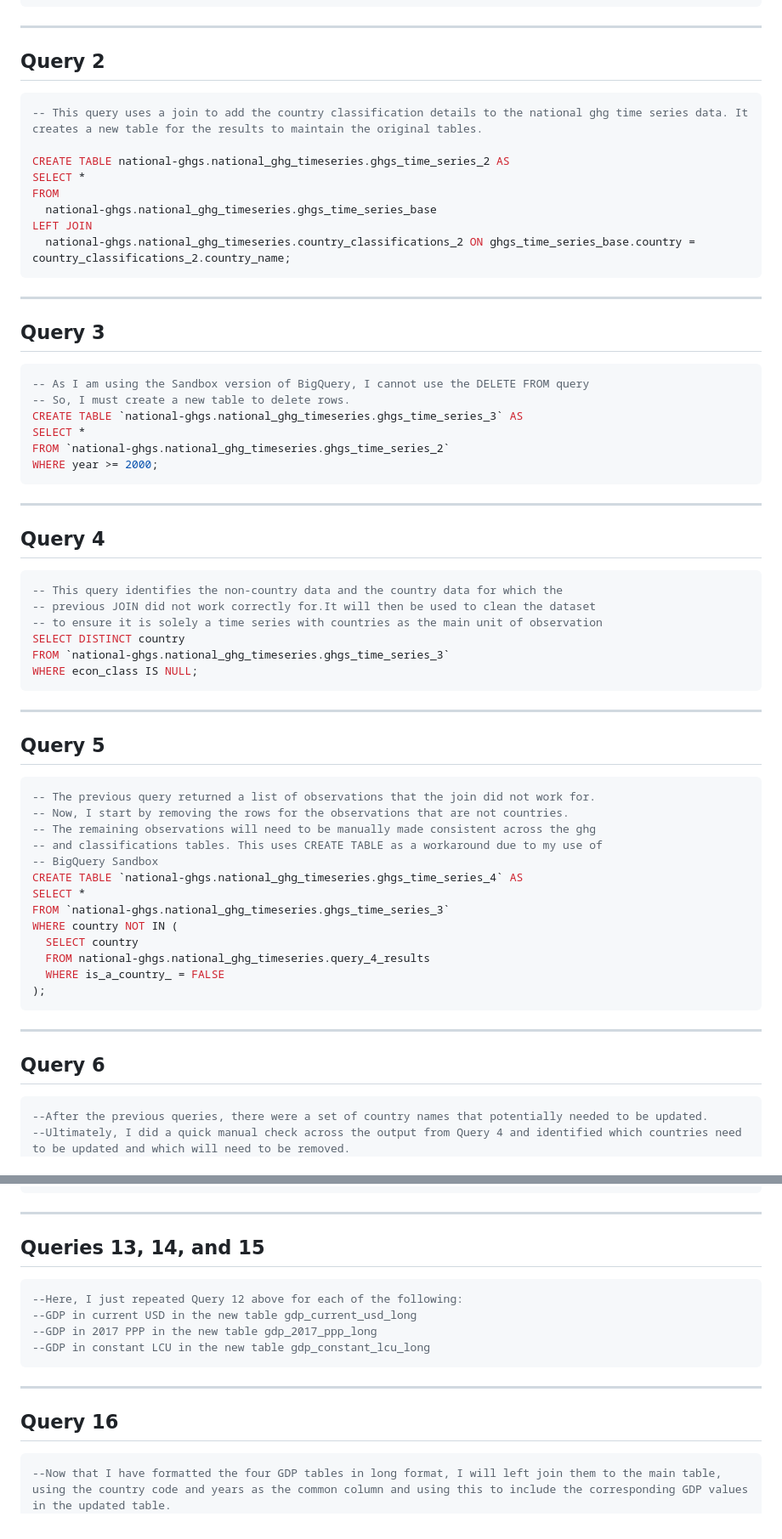
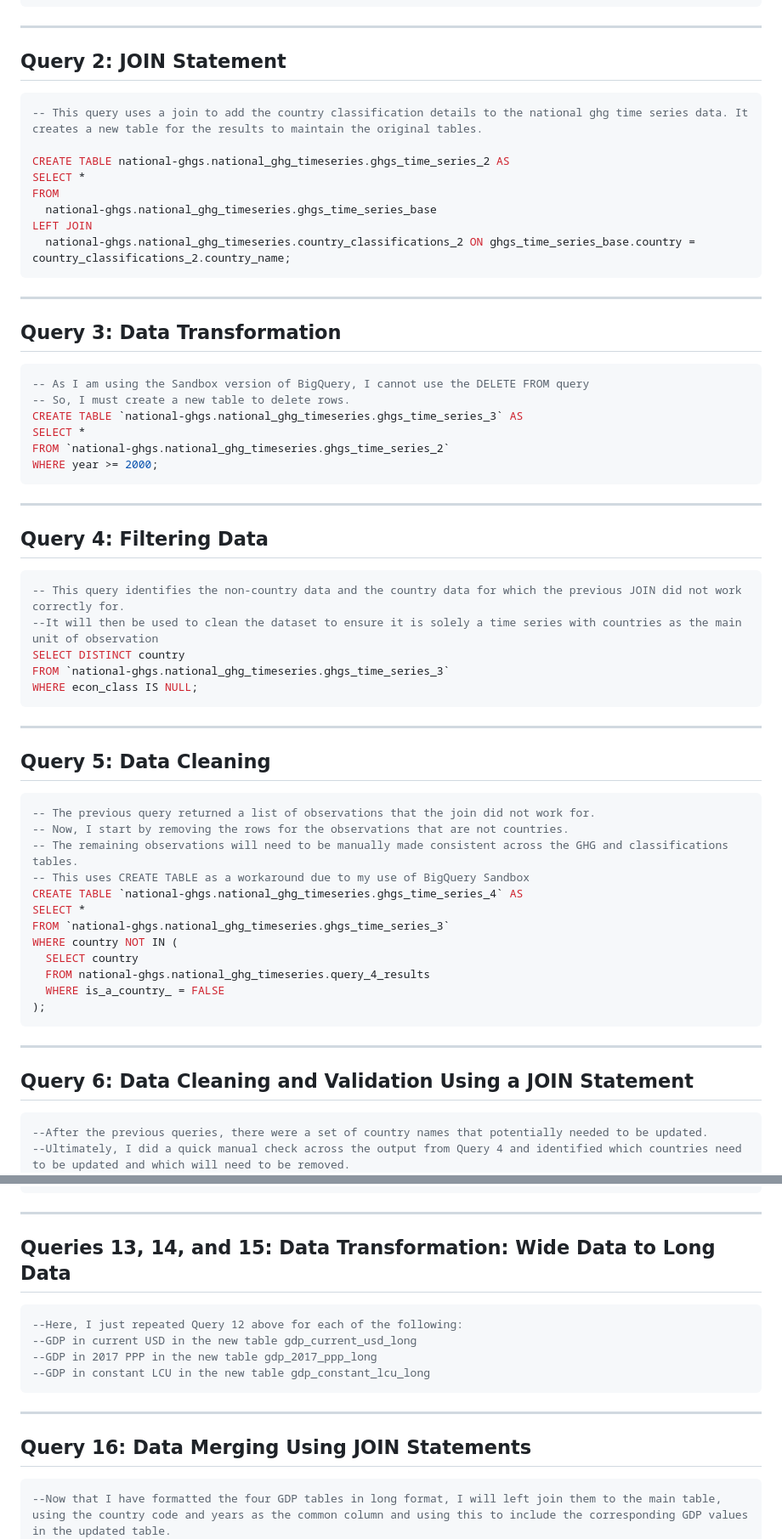
Before and after one commit to sjkamens/National-GHG-Emissions-Project, a Markdown page: National-Greenhouse-Gas-Emissions.md, 2 parts joined by grey strips. Shown: that part at 85% size. GitHub-like rendering.

````diff
--- a/National-Greenhouse-Gas-Emissions.md
+++ b/National-Greenhouse-Gas-Emissions.md
@@ -40,7 +47,7 @@ SELECT *
 FROM national-ghgs.national_ghg_timeseries.country_classifications_2 LIMIT 10;
 ```
 ---------------------------------------
-## Query 2
+## Query 2: JOIN Statement
 ```sql
 -- This query uses a join to add the country classification details to the national ghg time series data. It creates a new table for the results to maintain the original tables.
 
@@ -52,7 +59,7 @@ LEFT JOIN
   national-ghgs.national_ghg_timeseries.country_classifications_2 ON ghgs_time_series_base.country = country_classifications_2.country_name;
 ```
 --------------------------------------------
-## Query 3
+## Query 3: Data Transformation
 ```sql
 -- As I am using the Sandbox version of BigQuery, I cannot use the DELETE FROM query
 -- So, I must create a new table to delete rows.
@@ -62,23 +69,21 @@ FROM `national-ghgs.national_ghg_timeseries.ghgs_time_series_2`
 WHERE year >= 2000;
 ```
 --------------------------------------------
-## Query 4
+## Query 4: Filtering Data
 ```sql
--- This query identifies the non-country data and the country data for which the
--- previous JOIN did not work correctly for.It will then be used to clean the dataset
--- to ensure it is solely a time series with countries as the main unit of observation
+-- This query identifies the non-country data and the country data for which the previous JOIN did not work correctly for.
+--It will then be used to clean the dataset to ensure it is solely a time series with countries as the main unit of observation
 SELECT DISTINCT country
 FROM `national-ghgs.national_ghg_timeseries.ghgs_time_series_3`
 WHERE econ_class IS NULL;
 ```
 ---------------------------------------------
-## Query 5
+## Query 5: Data Cleaning
 ```sql
 -- The previous query returned a list of observations that the join did not work for.
 -- Now, I start by removing the rows for the observations that are not countries.
--- The remaining observations will need to be manually made consistent across the ghg
--- and classifications tables. This uses CREATE TABLE as a workaround due to my use of
--- BigQuery Sandbox
+-- The remaining observations will need to be manually made consistent across the GHG and classifications tables.
+-- This uses CREATE TABLE as a workaround due to my use of BigQuery Sandbox
 CREATE TABLE `national-ghgs.national_ghg_timeseries.ghgs_time_series_4` AS
 SELECT *
 FROM `national-ghgs.national_ghg_timeseries.ghgs_time_series_3`
@@ -89,7 +94,7 @@ WHERE country NOT IN (
 );
 ```
 -----------------------------------------------------
-## Query 6
+## Query 6: Data Cleaning and Validation Using a JOIN Statement
 ```sql
 --After the previous queries, there were a set of country names that potentially needed to be updated.
 --Ultimately, I did a quick manual check across the output from Query 4 and identified which countries need to be updated and which will need to be removed.
@@ -234,7 +239,7 @@ UNION ALL
 SELECT string_field_1, "2022" AS year, double_field_66 AS value FROM `national-ghgs.national_ghg_timeseries.gdp_2015_usd`;
 ```
 -------------------------------------------------------
-## Queries 13, 14, and 15
+## Queries 13, 14, and 15: Data Transformation: Wide Data to Long Data
 ```sql
 --Here, I just repeated Query 12 above for each of the following:
 --GDP in current USD in the new table gdp_current_usd_long
@@ -242,7 +247,7 @@ SELECT string_field_1, "2022" AS year, double_field_66 AS value FROM `national-g
 --GDP in constant LCU in the new table gdp_constant_lcu_long
 ```
 --------------------------------------------------------
-## Query 16
+## Query 16: Data Merging Using JOIN Statements
 ```sql
 --Now that I have formatted the four GDP tables in long format, I will left join them to the main table, using the country code and years as the common column and using this to include the corresponding GDP values in the updated table.
 --Note: Initially ran without using the CAST function to change the year columns to integers and noticed an error. Realised in these tables, year was included as a string.
````
Also changed, not shown: other parts of National-Greenhouse-Gas-Emissions.md (+15 -8 lines).
